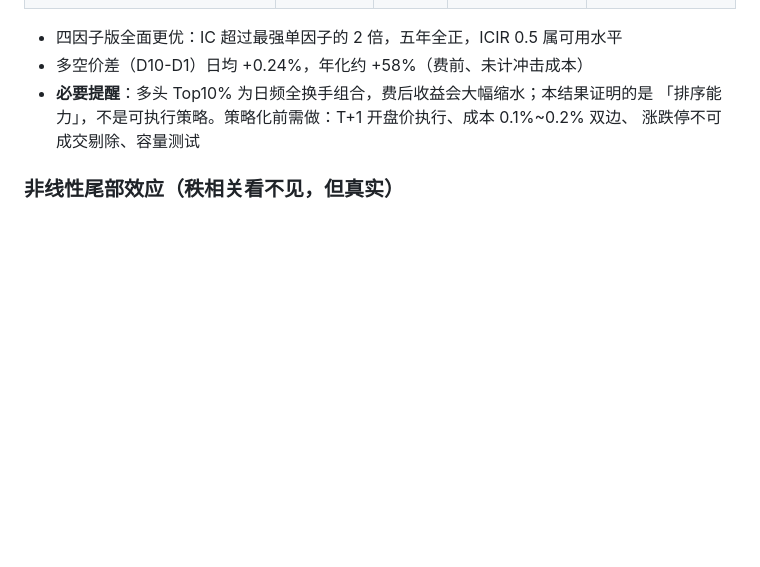
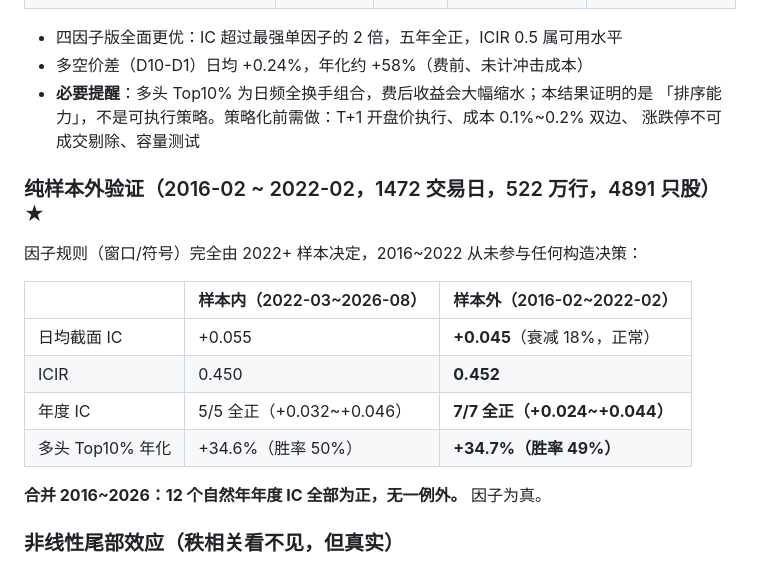
Before and after one commit to xiaopan91/ps_web, a Markdown page: FACTOR_RESEARCH.md, the part around the change. GitHub-like rendering; blank space fills up the shorter version.

Commit message:
FACTOR_RESEARCH 补充合成因子纯样本外验证
2016-02~2022-02（从未参与构造决策）：IC +0.045、ICIR 0.452、
7/7 年度全正、多头年化 +34.7% 与样本内几乎重合。
合并 2016~2026 共 12 个自然年年度 IC 全部为正。

Co-Authored-By: Claude Code <noreply@anthropic.com>

```diff
--- a/FACTOR_RESEARCH.md
+++ b/FACTOR_RESEARCH.md
@@ -67,6 +67,19 @@
   「排序能力」，不是可执行策略。策略化前需做：T+1 开盘价执行、成本 0.1%~0.2% 双边、
   涨跌停不可成交剔除、容量测试
 
+### 纯样本外验证（2016-02 ~ 2022-02，1472 交易日，522 万行，4891 只股）★
+
+因子规则（窗口/符号）完全由 2022+ 样本决定，2016~2022 从未参与任何构造决策：
+
+| | 样本内（2022-03~2026-08） | 样本外（2016-02~2022-02） |
+|---|---|---|
+| 日均截面 IC | +0.055 | **+0.045**（衰减 18%，正常） |
+| ICIR | 0.450 | **0.452** |
+| 年度 IC | 5/5 全正（+0.032~+0.046） | **7/7 全正（+0.024~+0.044）** |
+| 多头 Top10% 年化 | +34.6%（胜率 50%） | **+34.7%（胜率 49%）** |
+
+**合并 2016~2026：12 个自然年年度 IC 全部为正，无一例外。** 因子为真。
+
 ### 非线性尾部效应（秩相关看不见，但真实）
 
 - **涨停惯性**：当日涨得最凶的 10% 股次日平均 +0.40%（基准 +0.05%），打板战法的地基；
```
